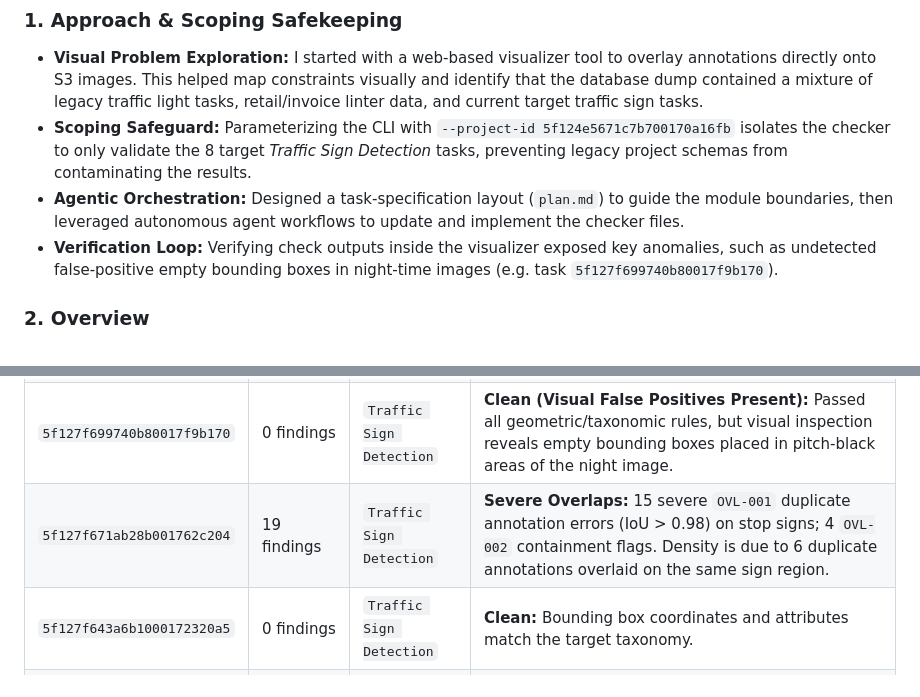
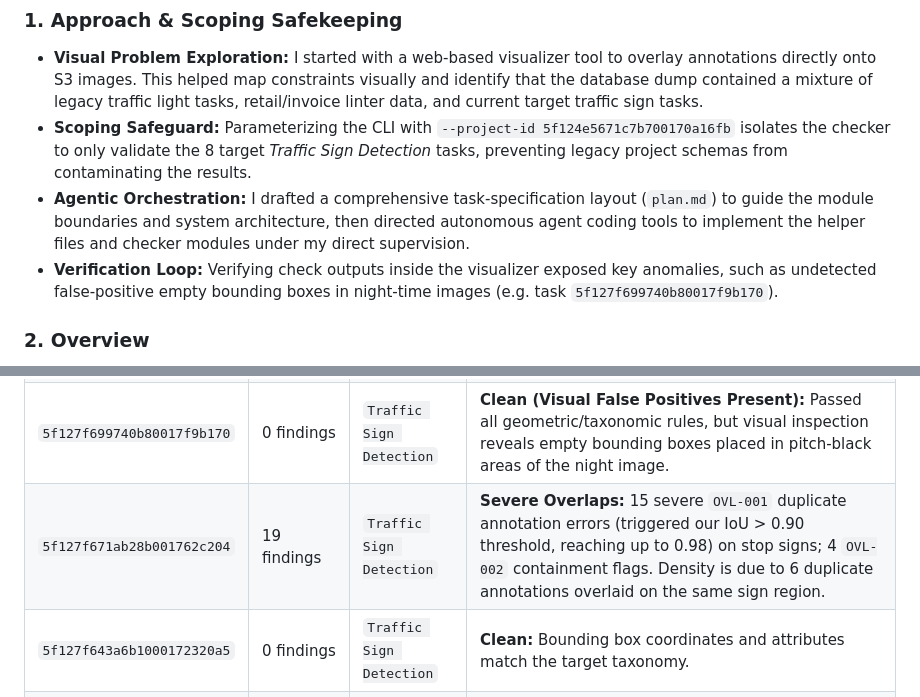
Before and after one commit to arii/traffic_light_quality_check, a Markdown page: traffic_light_quality_check/README.md, 2 parts joined by grey strips. Rendered like a GitHub page.

Commit message:
docs: align IoU threshold nuances and update agentic orchestration description

```diff
--- a/traffic_light_quality_check/README.md
+++ b/traffic_light_quality_check/README.md
@@ -6,7 +6,7 @@
 ### 1. Approach & Scoping Safekeeping
 - **Visual Problem Exploration:** I started with a web-based visualizer tool to overlay annotations directly onto S3 images. This helped map constraints visually and identify that the database dump contained a mixture of legacy traffic light tasks, retail/invoice linter data, and current target traffic sign tasks.
 - **Scoping Safeguard:** Parameterizing the CLI with `--project-id 5f124e5671c7b700170a16fb` isolates the checker to only validate the 8 target *Traffic Sign Detection* tasks, preventing legacy project schemas from contaminating the results.
-- **Agentic Orchestration:** Designed a task-specification layout (`plan.md`) to guide the module boundaries, then leveraged autonomous agent workflows to update and implement the checker files.
+- **Agentic Orchestration:** I drafted a comprehensive task-specification layout (`plan.md`) to guide the module boundaries and system architecture, then directed autonomous agent coding tools to implement the helper files and checker modules under my direct supervision.
 - **Verification Loop:** Verifying check outputs inside the visualizer exposed key anomalies, such as undetected false-positive empty bounding boxes in night-time images (e.g. task `5f127f699740b80017f9b170`).
 
 ### 2. Overview
@@ -59,7 +59,7 @@ The audit was executed against the **Traffic Sign Detection** project tasks:
 | `5f127f6f26831d0010e985e5` | 0 findings | `Traffic Sign Detection` | **Clean:** Bounding box coordinates and attributes match the target taxonomy. |
 | `5f127f6c3a6b1000172320ad` | 0 findings | `Traffic Sign Detection` | **Clean:** Bounding box coordinates and attributes match the target taxonomy. |
 | `5f127f699740b80017f9b170` | 0 findings | `Traffic Sign Detection` | **Clean (Visual False Positives Present):** Passed all geometric/taxonomic rules, but visual inspection reveals empty bounding boxes placed in pitch-black areas of the night image. |
-| `5f127f671ab28b001762c204` | 19 findings | `Traffic Sign Detection` | **Severe Overlaps:** 15 severe `OVL-001` duplicate annotation errors (IoU > 0.98) on stop signs; 4 `OVL-002` containment flags. Density is due to 6 duplicate annotations overlaid on the same sign region. |
+| `5f127f671ab28b001762c204` | 19 findings | `Traffic Sign Detection` | **Severe Overlaps:** 15 severe `OVL-001` duplicate annotation errors (triggered our IoU > 0.90 threshold, reaching up to 0.98) on stop signs; 4 `OVL-002` containment flags. Density is due to 6 duplicate annotations overlaid on the same sign region. |
 | `5f127f643a6b1000172320a5` | 0 findings | `Traffic Sign Detection` | **Clean:** Bounding box coordinates and attributes match the target taxonomy. |
 | `5f127f5f3a6b100017232099` | 2 findings | `Traffic Sign Detection` | **Warnings:** 2 `OVL-002` suspicious containment flags (bounding box nested within another). |
 | `5f127f5ab1cb1300109e4ffc` | 0 findings | `Traffic Sign Detection` | **Clean:** Bounding box coordinates and attributes match the target taxonomy. |
```
